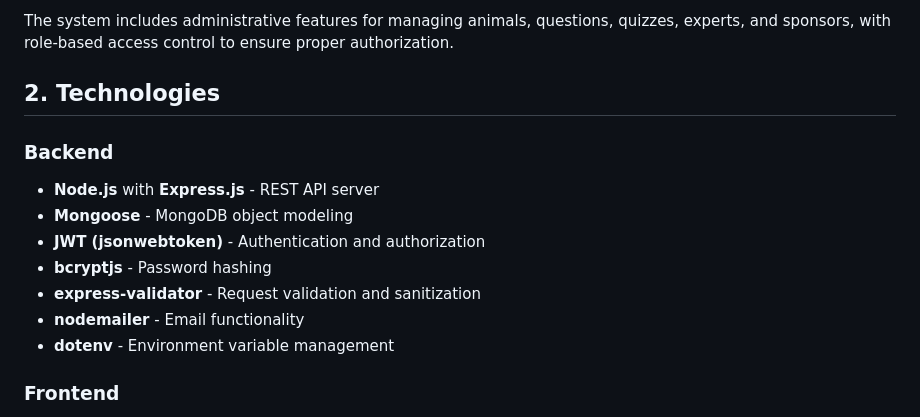
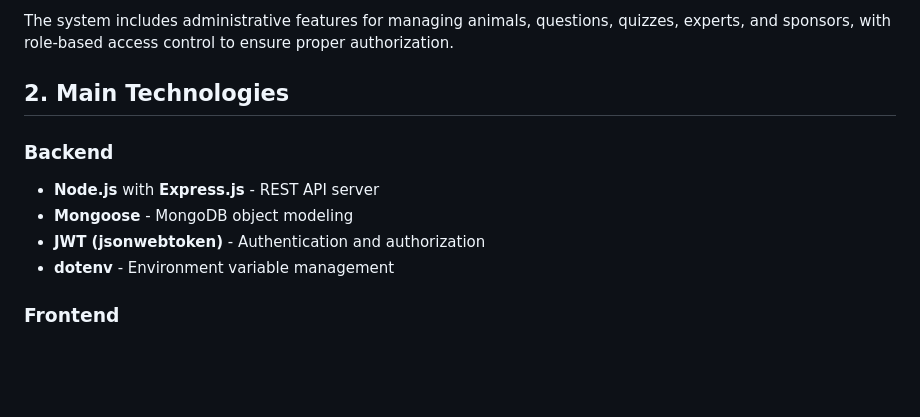
Before and after one commit to ClaraAzevedo-2501437/MiniProj2, a Markdown page: README.md, the part around the change. Rendered like a GitHub page; blank space fills up the shorter version.

```diff
--- a/README.md
+++ b/README.md
@@ -6,15 +6,12 @@ AnimalEC is a full-stack web application designed to provide educational content
 
 The system includes administrative features for managing animals, questions, quizzes, experts, and sponsors, with role-based access control to ensure proper authorization.
 
-## 2. Technologies
+## 2. Main Technologies
 
 ### Backend
 - **Node.js** with **Express.js** - REST API server
 - **Mongoose** - MongoDB object modeling
 - **JWT (jsonwebtoken)** - Authentication and authorization
-- **bcryptjs** - Password hashing
-- **express-validator** - Request validation and sanitization
-- **nodemailer** - Email functionality
 - **dotenv** - Environment variable management
 
 ### Frontend
```
